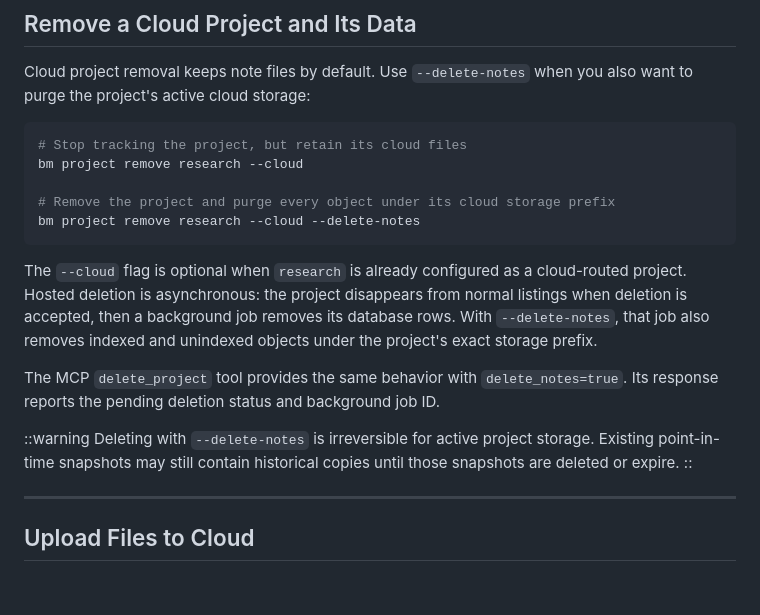
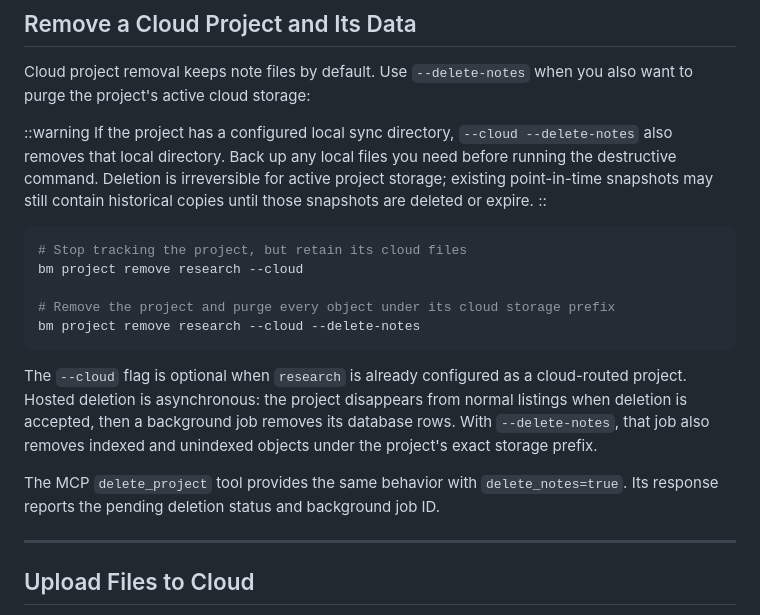
Before and after one commit to basicmachines-co/docs.basicmemory.com, a Markdown page: content/03.cloud/01.cloud-guide.md, the part around the change. Drawn GitHub-style; blank space fills up the shorter version.

Commit message:
docs: warn before deleting local cloud sync files
Signed-off-by: phernandez <paul@basicmachines.co>

````diff
--- a/content/03.cloud/01.cloud-guide.md
+++ b/content/03.cloud/01.cloud-guide.md
@@ -108,6 +108,10 @@ The full command walkthrough — sign-in options, API keys, workspaces, routing,
 
 Cloud project removal keeps note files by default. Use `--delete-notes` when you also want to purge the project's active cloud storage:
 
+::warning
+If the project has a configured local sync directory, `--cloud --delete-notes` also removes that local directory. Back up any local files you need before running the destructive command. Deletion is irreversible for active project storage; existing point-in-time snapshots may still contain historical copies until those snapshots are deleted or expire.
+::
+
 ```bash
 # Stop tracking the project, but retain its cloud files
 bm project remove research --cloud
@@ -119,10 +123,6 @@ bm project remove research --cloud --delete-notes
 The `--cloud` flag is optional when `research` is already configured as a cloud-routed project. Hosted deletion is asynchronous: the project disappears from normal listings when deletion is accepted, then a background job removes its database rows. With `--delete-notes`, that job also removes indexed and unindexed objects under the project's exact storage prefix.
 
 The MCP `delete_project` tool provides the same behavior with `delete_notes=true`. Its response reports the pending deletion status and background job ID.
-
-::warning
-Deleting with `--delete-notes` is irreversible for active project storage. Existing point-in-time snapshots may still contain historical copies until those snapshots are deleted or expire.
-::
 
 ---
 
````
